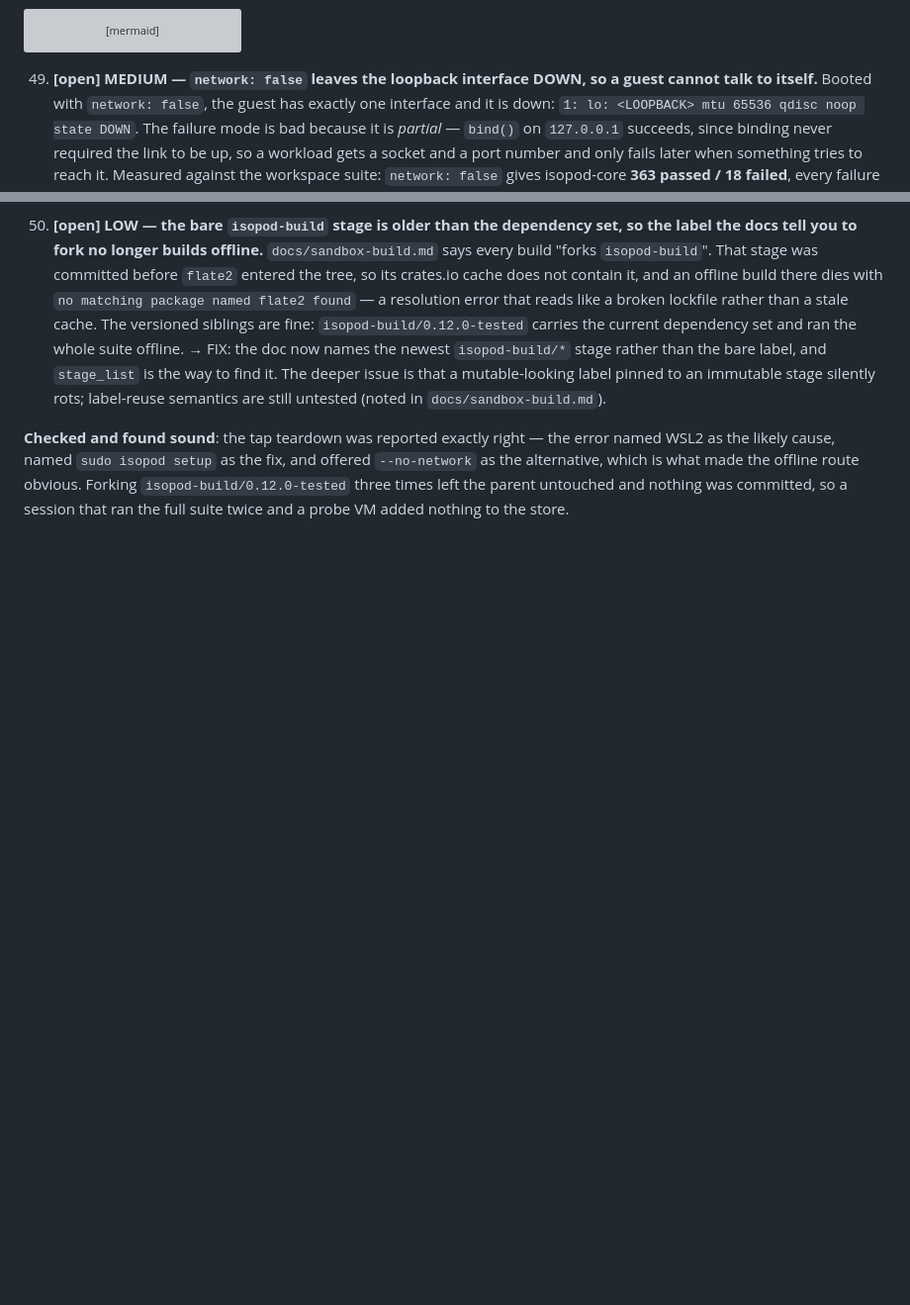
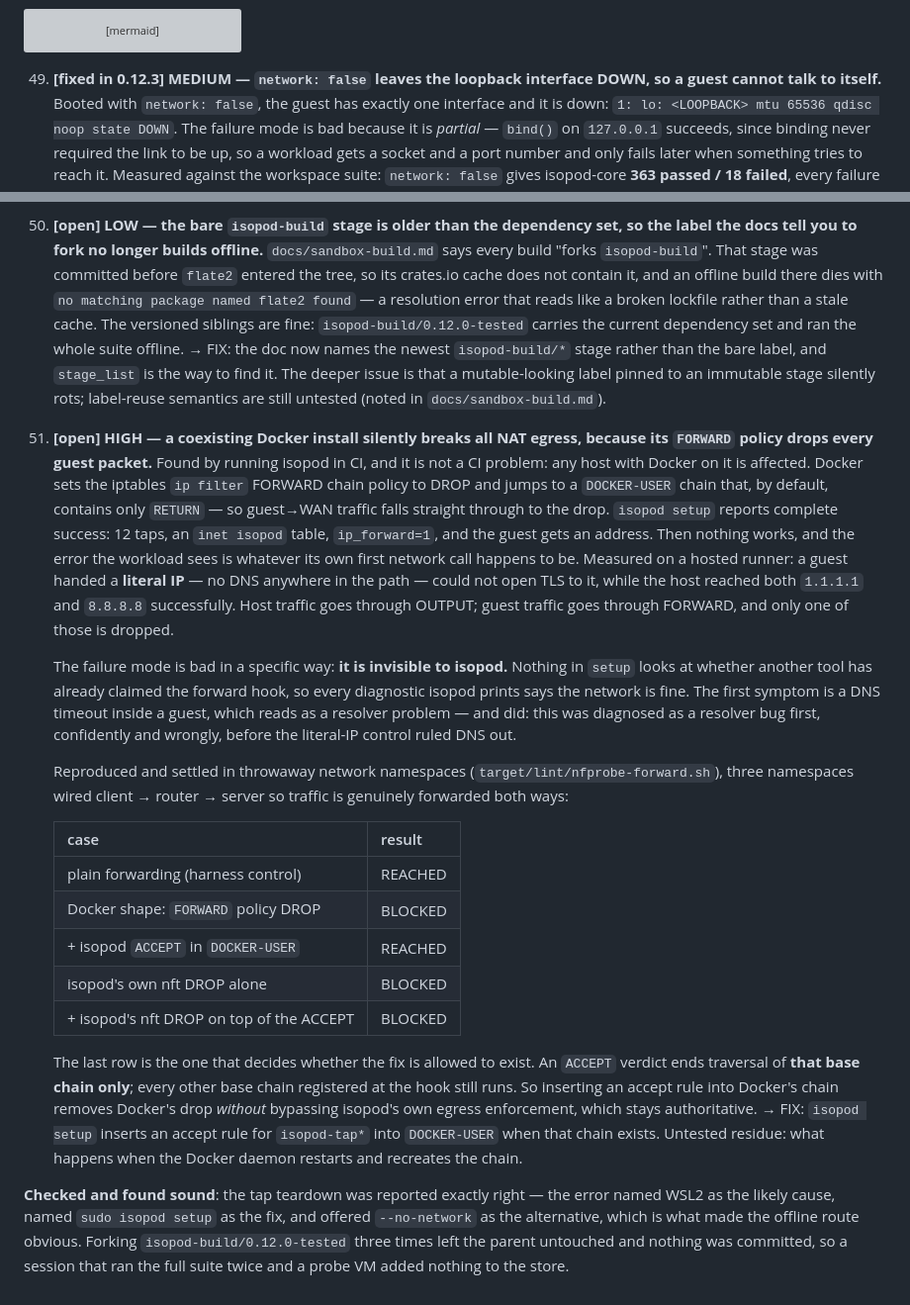
Before and after one commit to me1iissa/isopod, a Markdown page: docs/dogfood-findings.md, 2 parts joined by grey strips. Shown at 99% size. Drawn GitHub-style; blank space fills up the shorter version; grey boxes are pictures that could not be loaded.

Commit message:
docs: a coexisting Docker install silently breaks all NAT egress
Finding #51, found by running isopod in CI and not a CI problem: any host
with Docker on it is affected today. Docker sets the iptables ip filter
FORWARD policy to DROP and jumps to a DOCKER-USER chain containing only
RETURN, so guest->WAN traffic falls through to the drop. `isopod setup`
reports complete success throughout — 12 taps, the nft table,
ip_forward=1, and the guest gets an address — because nothing in setup
looks at whether another tool has already claimed the forward hook.

The first symptom is a DNS timeout inside a guest, which reads as a
resolver problem. It was diagnosed as one, confidently and wrongly,
until a guest handed a literal IP with no DNS in the path also failed
while the host reached both 1.1.1.1 and 8.8.8.8. Host traffic goes
through OUTPUT and guest traffic through FORWARD; only one is dropped.

Reproduced in throwaway namespaces wired client -> router -> server so
traffic is genuinely forwarded in both directions. Docker's shape
reproduces the failure; an accept rule in DOCKER-USER restores it; and
isopod's own nft DROP still blocks with that rule present. That last row
is what permits the fix to exist: an ACCEPT verdict ends traversal of
that base chain only, so every other base chain at the hook still runs
and isopod's enforcement stays authoritative.

Also marks #49 fixed in 0.12.3 rather than open.

````diff
--- a/docs/dogfood-findings.md
+++ b/docs/dogfood-findings.md
@@ -893,7 +893,7 @@ flowchart LR
     C --> T
 ```
 
-49. **[open] MEDIUM — `network: false` leaves the loopback interface DOWN, so a
+49. **[fixed in 0.12.3] MEDIUM — `network: false` leaves the loopback interface DOWN, so a
     guest cannot talk to itself.** Booted with `network: false`, the guest has
     exactly one interface and it is down: `1: lo: <LOOPBACK> mtu 65536 qdisc noop
     state DOWN`. The failure mode is bad because it is *partial* — `bind()` on
@@ -924,6 +924,48 @@ flowchart LR
     silently rots; label-reuse semantics are still untested (noted in
     `docs/sandbox-build.md`).
 
+51. **[open] HIGH — a coexisting Docker install silently breaks all NAT egress,
+    because its `FORWARD` policy drops every guest packet.** Found by running
+    isopod in CI, and it is not a CI problem: any host with Docker on it is
+    affected. Docker sets the iptables `ip filter` FORWARD chain policy to DROP
+    and jumps to a `DOCKER-USER` chain that, by default, contains only `RETURN`
+    — so guest→WAN traffic falls straight through to the drop. `isopod setup`
+    reports complete success: 12 taps, an `inet isopod` table, `ip_forward=1`,
+    and the guest gets an address. Then nothing works, and the error the
+    workload sees is whatever its own first network call happens to be. Measured
+    on a hosted runner: a guest handed a **literal IP** — no DNS anywhere in the
+    path — could not open TLS to it, while the host reached both `1.1.1.1` and
+    `8.8.8.8` successfully. Host traffic goes through OUTPUT; guest traffic goes
+    through FORWARD, and only one of those is dropped.
+
+    The failure mode is bad in a specific way: **it is invisible to isopod.**
+    Nothing in `setup` looks at whether another tool has already claimed the
+    forward hook, so every diagnostic isopod prints says the network is fine.
+    The first symptom is a DNS timeout inside a guest, which reads as a
+    resolver problem — and did: this was diagnosed as a resolver bug first,
+    confidently and wrongly, before the literal-IP control ruled DNS out.
+
+    Reproduced and settled in throwaway network namespaces
+    (`target/lint/nfprobe-forward.sh`), three namespaces wired client → router →
+    server so traffic is genuinely forwarded both ways:
+
+    | case | result |
+    |---|---|
+    | plain forwarding (harness control) | REACHED |
+    | Docker shape: `FORWARD` policy DROP | BLOCKED |
+    | + isopod `ACCEPT` in `DOCKER-USER` | REACHED |
+    | isopod's own nft DROP alone | BLOCKED |
+    | + isopod's nft DROP on top of the ACCEPT | BLOCKED |
+
+    The last row is the one that decides whether the fix is allowed to exist. An
+    `ACCEPT` verdict ends traversal of **that base chain only**; every other base
+    chain registered at the hook still runs. So inserting an accept rule into
+    Docker's chain removes Docker's drop *without* bypassing isopod's own egress
+    enforcement, which stays authoritative. → FIX: `isopod setup` inserts an
+    accept rule for `isopod-tap*` into `DOCKER-USER` when that chain exists.
+    Untested residue: what happens when the Docker daemon restarts and recreates
+    the chain.
+
 **Checked and found sound**: the tap teardown was reported exactly right — the
 error named WSL2 as the likely cause, named `sudo isopod setup` as the fix, and
 offered `--no-network` as the alternative, which is what made the offline route
````
